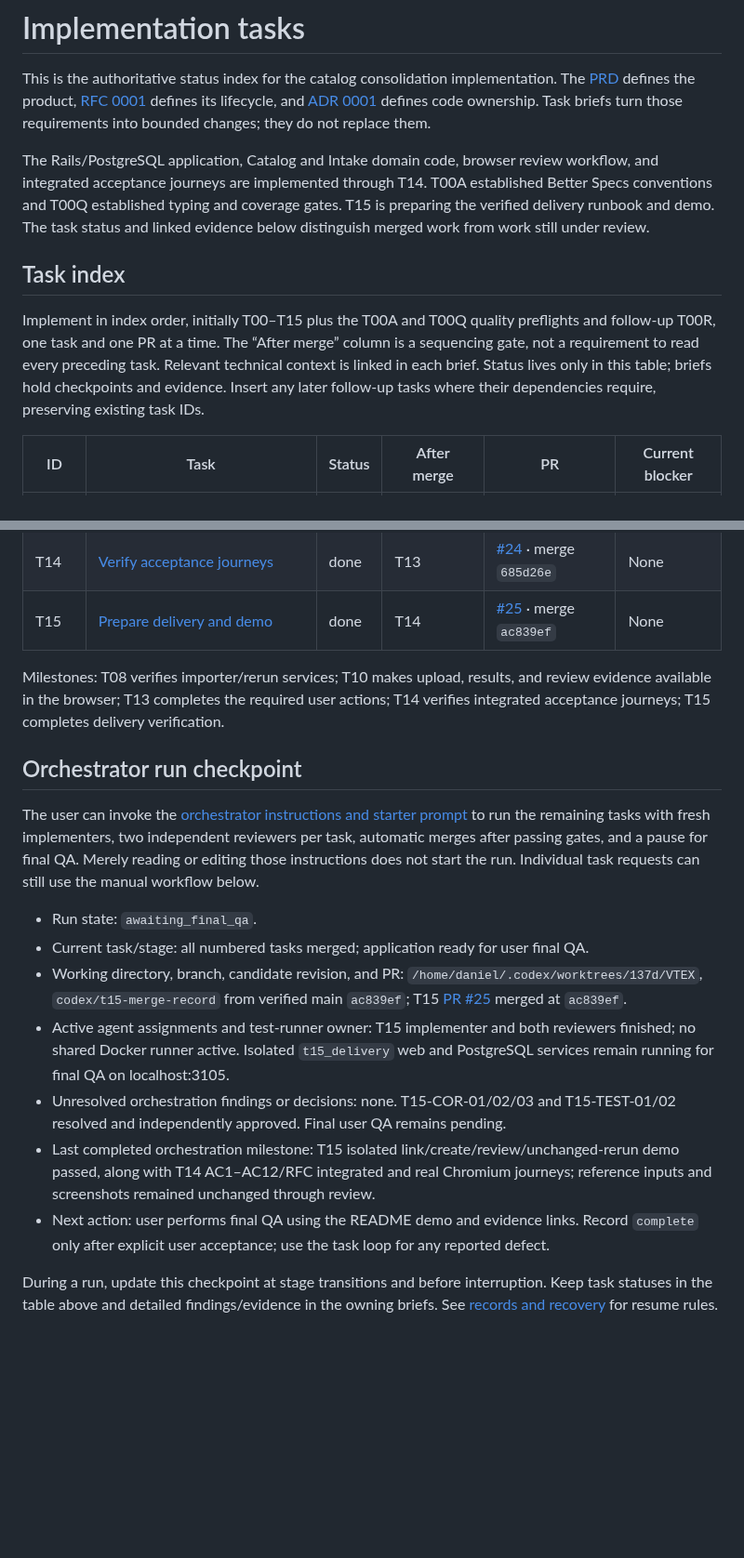
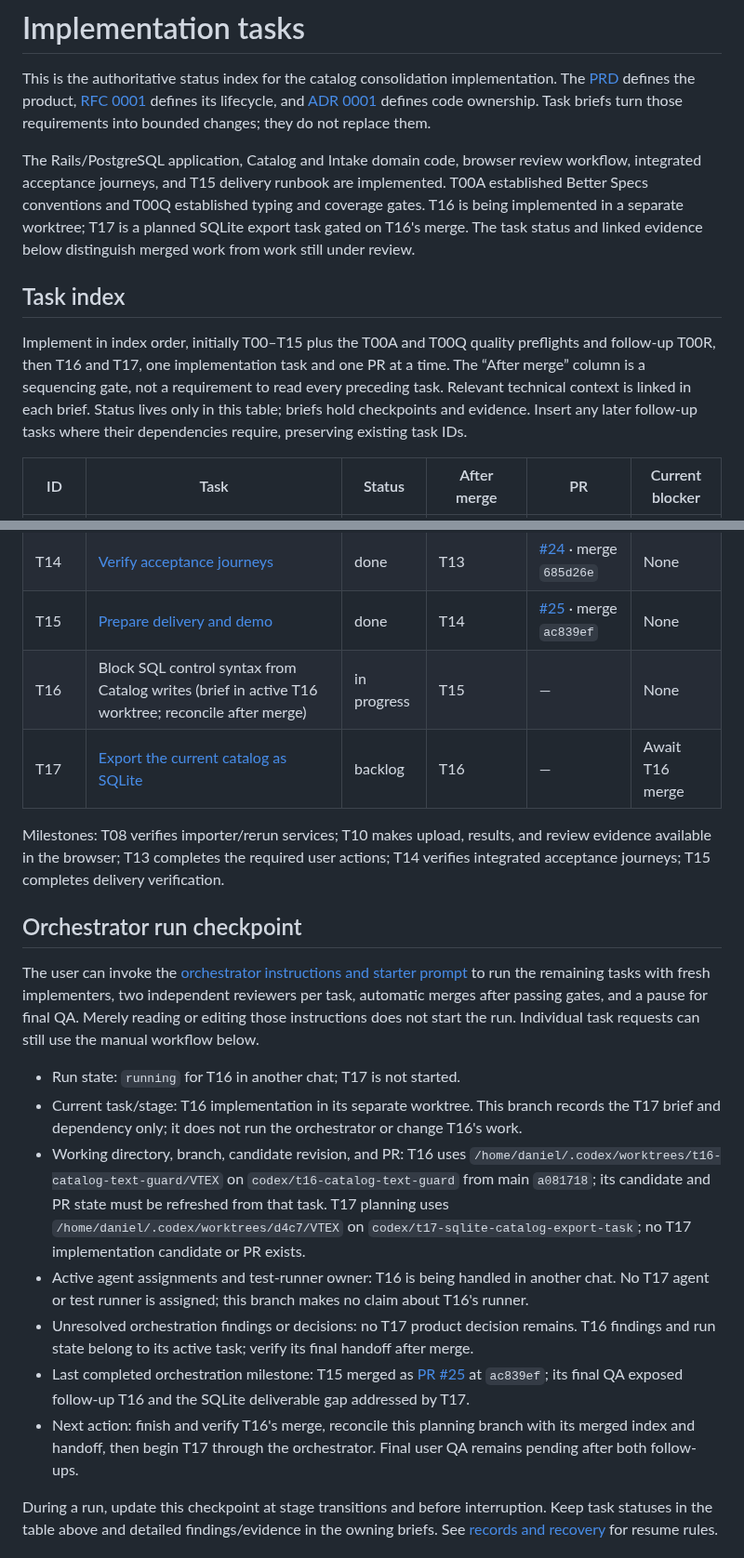
Before and after one commit to dccunha/CatalogConsolidation, a Markdown page: docs/tasks/README.md, 2 parts joined by grey strips. Shown at 93% size. Drawn GitHub-style; blank space fills up the shorter version.

Commit message:
Plan SQLite catalog export task

```diff
--- a/docs/tasks/README.md
+++ b/docs/tasks/README.md
@@ -2,11 +2,11 @@
 
 This is the authoritative status index for the catalog consolidation implementation. The [PRD](../prds/catalog-consolidation-importer.md) defines the product, [RFC 0001](../rfcs/0001-import-review-lifecycle.md) defines its lifecycle, and [ADR 0001](../adrs/0001-organize-by-concepts.md) defines code ownership. Task briefs turn those requirements into bounded changes; they do not replace them.
 
-The Rails/PostgreSQL application, Catalog and Intake domain code, browser review workflow, and integrated acceptance journeys are implemented through T14. T00A established Better Specs conventions and T00Q established typing and coverage gates. T15 is preparing the verified delivery runbook and demo. The task status and linked evidence below distinguish merged work from work still under review.
+The Rails/PostgreSQL application, Catalog and Intake domain code, browser review workflow, integrated acceptance journeys, and T15 delivery runbook are implemented. T00A established Better Specs conventions and T00Q established typing and coverage gates. T16 is being implemented in a separate worktree; T17 is a planned SQLite export task gated on T16's merge. The task status and linked evidence below distinguish merged work from work still under review.
 
 ## Task index
 
-Implement in index order, initially T00–T15 plus the T00A and T00Q quality preflights and follow-up T00R, one task and one PR at a time. The “After merge” column is a sequencing gate, not a requirement to read every preceding task. Relevant technical context is linked in each brief. Status lives only in this table; briefs hold checkpoints and evidence. Insert any later follow-up tasks where their dependencies require, preserving existing task IDs.
+Implement in index order, initially T00–T15 plus the T00A and T00Q quality preflights and follow-up T00R, then T16 and T17, one implementation task and one PR at a time. The “After merge” column is a sequencing gate, not a requirement to read every preceding task. Relevant technical context is linked in each brief. Status lives only in this table; briefs hold checkpoints and evidence. Insert any later follow-up tasks where their dependencies require, preserving existing task IDs.
 
 | ID | Task | Status | After merge | PR | Current blocker |
 | --- | --- | --- | --- | --- | --- |
@@ -29,6 +29,8 @@ Implement in index order, initially T00–T15 plus the T00A and T00Q quality pre
 | T13 | [Resolve reassignment and listing conflicts](13-reassignment-and-listing-conflicts.md) | done | T12 | [#23](https://github.com/dccunha/CatalogConsolidation/pull/23) · merge `d3c9246` | None |
 | T14 | [Verify acceptance journeys](14-acceptance-journeys.md) | done | T13 | [#24](https://github.com/dccunha/CatalogConsolidation/pull/24) · merge `685d26e` | None |
 | T15 | [Prepare delivery and demo](15-delivery-and-demo.md) | done | T14 | [#25](https://github.com/dccunha/CatalogConsolidation/pull/25) · merge `ac839ef` | None |
+| T16 | Block SQL control syntax from Catalog writes (brief in active T16 worktree; reconcile after merge) | in progress | T15 | — | None |
+| T17 | [Export the current catalog as SQLite](17-export-current-catalog-as-sqlite.md) | backlog | T16 | — | Await T16 merge |
 
 Milestones: T08 verifies importer/rerun services; T10 makes upload, results, and review evidence available in the browser; T13 completes the required user actions; T14 verifies integrated acceptance journeys; T15 completes delivery verification.
 
@@ -36,13 +38,13 @@ Milestones: T08 verifies importer/rerun services; T10 makes upload, results, and
 
 The user can invoke the [orchestrator instructions and starter prompt](orchestrator.md#starter-prompt) to run the remaining tasks with fresh implementers, two independent reviewers per task, automatic merges after passing gates, and a pause for final QA. Merely reading or editing those instructions does not start the run. Individual task requests can still use the manual workflow below.
 
-- Run state: `awaiting_final_qa`.
-- Current task/stage: all numbered tasks merged; application ready for user final QA.
-- Working directory, branch, candidate revision, and PR: `/home/daniel/.codex/worktrees/137d/VTEX`, `codex/t15-merge-record` from verified main `ac839ef`; T15 [PR #25](https://github.com/dccunha/CatalogConsolidation/pull/25) merged at `ac839ef`.
-- Active agent assignments and test-runner owner: T15 implementer and both reviewers finished; no shared Docker runner active. Isolated `t15_delivery` web and PostgreSQL services remain running for final QA on localhost:3105.
-- Unresolved orchestration findings or decisions: none. T15-COR-01/02/03 and T15-TEST-01/02 resolved and independently approved. Final user QA remains pending.
-- Last completed orchestration milestone: T15 isolated link/create/review/unchanged-rerun demo passed, along with T14 AC1–AC12/RFC integrated and real Chromium journeys; reference inputs and screenshots remained unchanged through review.
-- Next action: user performs final QA using the README demo and evidence links. Record `complete` only after explicit user acceptance; use the task loop for any reported defect.
+- Run state: `running` for T16 in another chat; T17 is not started.
+- Current task/stage: T16 implementation in its separate worktree. This branch records the T17 brief and dependency only; it does not run the orchestrator or change T16's work.
+- Working directory, branch, candidate revision, and PR: T16 uses `/home/daniel/.codex/worktrees/t16-catalog-text-guard/VTEX` on `codex/t16-catalog-text-guard` from main `a081718`; its candidate and PR state must be refreshed from that task. T17 planning uses `/home/daniel/.codex/worktrees/d4c7/VTEX` on `codex/t17-sqlite-catalog-export-task`; no T17 implementation candidate or PR exists.
+- Active agent assignments and test-runner owner: T16 is being handled in another chat. No T17 agent or test runner is assigned; this branch makes no claim about T16's runner.
+- Unresolved orchestration findings or decisions: no T17 product decision remains. T16 findings and run state belong to its active task; verify its final handoff after merge.
+- Last completed orchestration milestone: T15 merged as [PR #25](https://github.com/dccunha/CatalogConsolidation/pull/25) at `ac839ef`; its final QA exposed follow-up T16 and the SQLite deliverable gap addressed by T17.
+- Next action: finish and verify T16's merge, reconcile this planning branch with its merged index and handoff, then begin T17 through the orchestrator. Final user QA remains pending after both follow-ups.
 
 During a run, update this checkpoint at stage transitions and before interruption. Keep task statuses in the table above and detailed findings/evidence in the owning briefs. See [records and recovery](orchestrator.md#records-and-recovery) for resume rules.
 
```
Also changed, not shown: docs/tasks/17-export-current-catalog-as-sqlite.md (added, +53 -0 lines).
